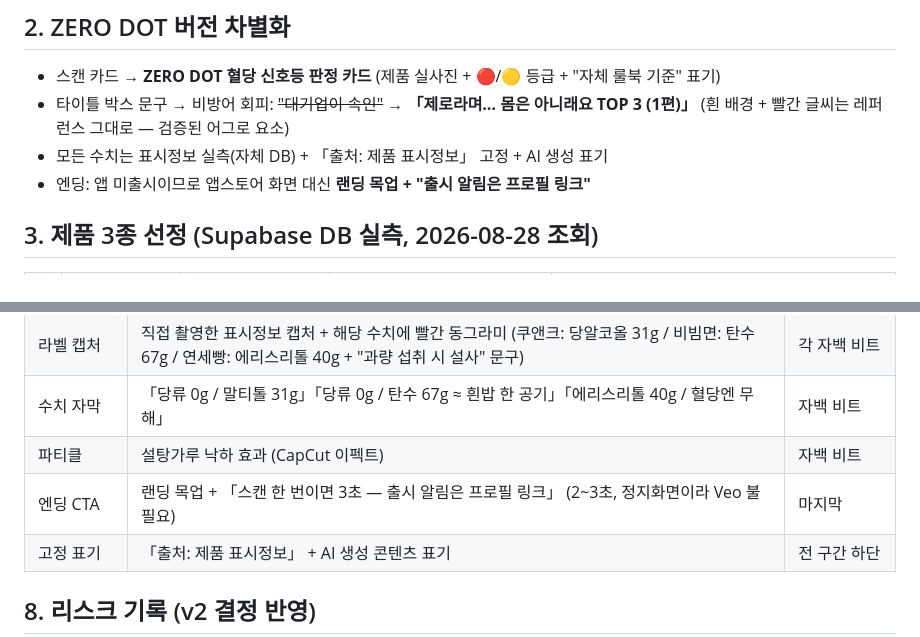
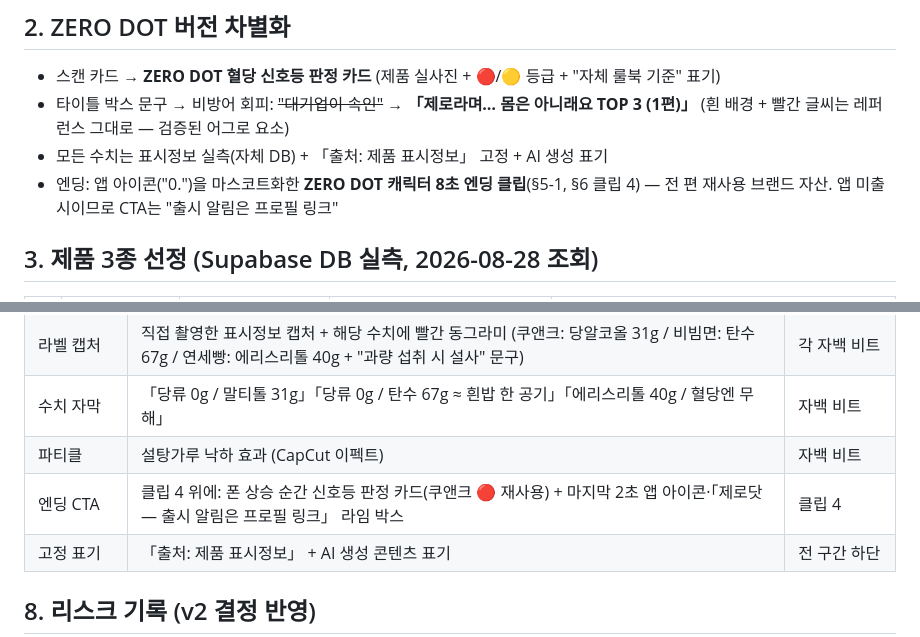
Before and after one commit to hongbomshin-lab/CUBED_v2, a Markdown page: docs/reports/2026-08-28-reels-pilot-v2-benchmark-format.md, 2 parts joined by grey strips. GitHub-like rendering.

```diff
--- a/docs/reports/2026-08-28-reels-pilot-v2-benchmark-format.md
+++ b/docs/reports/2026-08-28-reels-pilot-v2-benchmark-format.md
@@ -27,7 +27,7 @@
 - 스캔 카드 → **ZERO DOT 혈당 신호등 판정 카드** (제품 실사진 + 🔴/🟡 등급 + "자체 룰북 기준" 표기)
 - 타이틀 박스 문구 → 비방어 회피: ~~"대기업이 속인"~~ → **「제로라며… 몸은 아니래요 TOP 3 (1편)」** (흰 배경 + 빨간 글씨는 레퍼런스 그대로 — 검증된 어그로 요소)
 - 모든 수치는 표시정보 실측(자체 DB) + 「출처: 제품 표시정보」 고정 + AI 생성 표기
-- 엔딩: 앱 미출시이므로 앱스토어 화면 대신 **랜딩 목업 + "출시 알림은 프로필 링크"**
+- 엔딩: 앱 아이콘("0.")을 마스코트화한 **ZERO DOT 캐릭터 8초 엔딩 클립**(§5-1, §6 클립 4) — 전 편 재사용 브랜드 자산. 앱 미출시이므로 CTA는 "출시 알림은 프로필 링크"
 
 ## 3. 제품 3종 선정 (Supabase DB 실측, 2026-08-28 조회)
 
@@ -178,7 +234,7 @@ Remember: NO subtitles, NO captions, NO added text anywhere on screen.
 | 라벨 캡처 | 직접 촬영한 표시정보 캡처 + 해당 수치에 빨간 동그라미 (쿠앤크: 당알코올 31g / 비빔면: 탄수 67g / 연세빵: 에리스리톨 40g + "과량 섭취 시 설사" 문구) | 각 자백 비트 |
 | 수치 자막 | 「당류 0g / 말티톨 31g」「당류 0g / 탄수 67g ≈ 흰밥 한 공기」「에리스리톨 40g / 혈당엔 무해」 | 자백 비트 |
 | 파티클 | 설탕가루 낙하 효과 (CapCut 이펙트) | 자백 비트 |
-| 엔딩 CTA | 랜딩 목업 + 「스캔 한 번이면 3초 — 출시 알림은 프로필 링크」 (2~3초, 정지화면이라 Veo 불필요) | 마지막 |
+| 엔딩 CTA | 클립 4 위에: 폰 상승 순간 신호등 판정 카드(쿠앤크 🔴 재사용) + 마지막 2초 앱 아이콘·「제로닷 — 출시 알림은 프로필 링크」 라임 박스 | 클립 4 |
 | 고정 표기 | 「출처: 제품 표시정보」 + AI 생성 콘텐츠 표기 | 전 구간 하단 |
 
 ## 8. 리스크 기록 (v2 결정 반영)
```
Also changed, not shown: other parts of docs/reports/2026-08-28-reels-pilot-v2-benchmark-format.md (+56 -0 lines).
